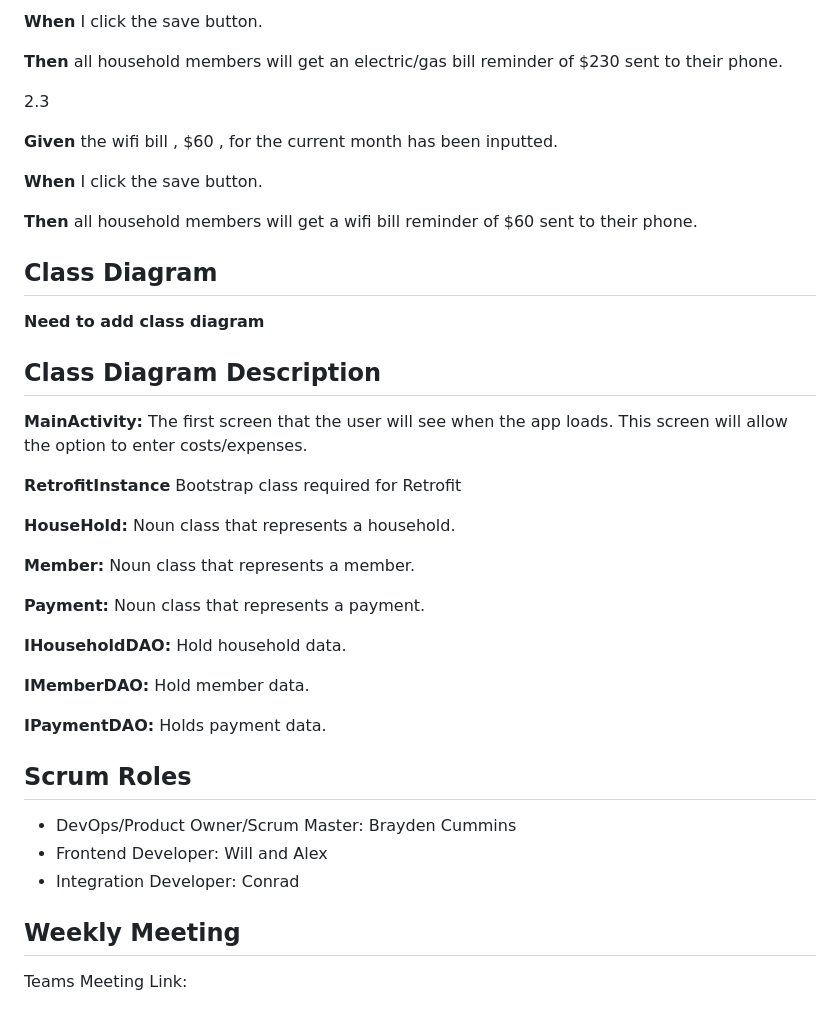
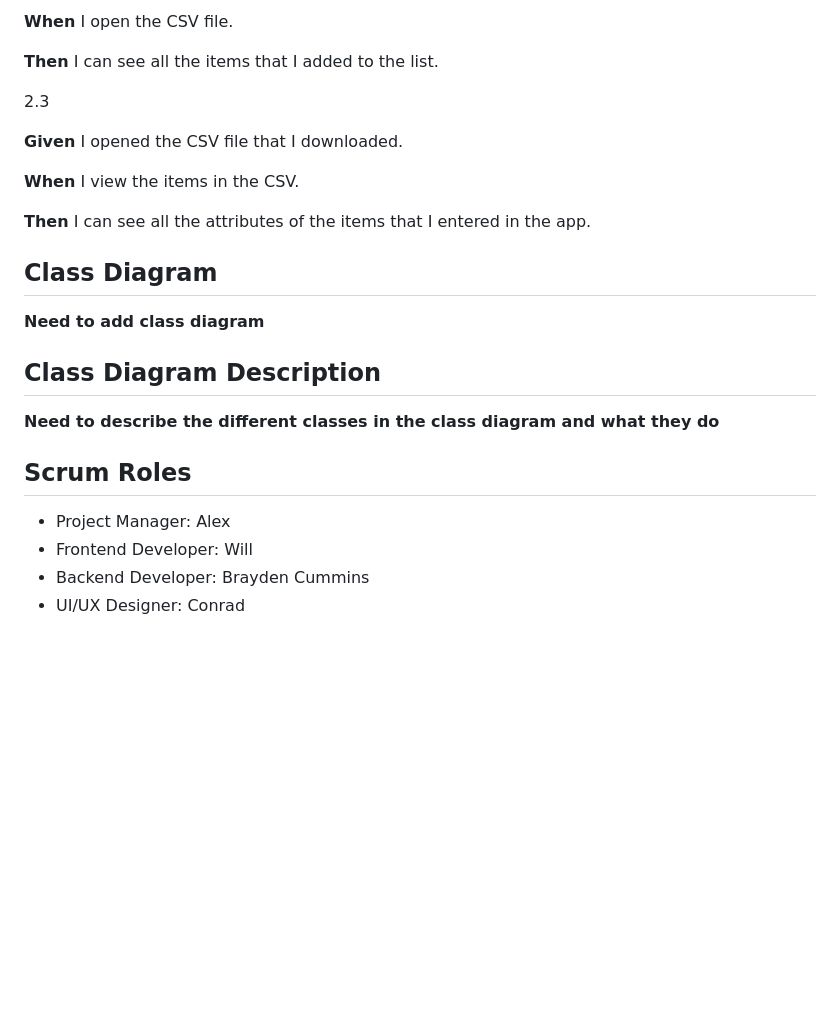
Before and after one commit to gajicav/ShoppingAppFinal, a Markdown page: README.md, the part around one of its changes. Rendered like a GitHub page; blank space fills up the shorter version.

```diff
--- a/README.md
+++ b/README.md
@@ -114,15 +105,15 @@ Each household member created an account
 
-**When** I click the save button.
+**When** I open the CSV file.
 
-**Then** all household members will get an electric/gas bill reminder of $230 sent to their phone.
+**Then** I can see all the items that I added to the list.
 
 2.3
 
-**Given** the wifi bill , $60 , for the current month has been inputted.
+**Given** I opened the CSV file that I downloaded.
 
-**When** I click the save button.
+**When** I view the items in the CSV.
 
-**Then** all household members will get a wifi bill reminder of $60 sent to their phone.
+**Then** I can see all the attributes of the items that I entered in the app.
 
 ## Class Diagram
 
@@ -130,28 +121,11 @@ Each household member created an account
 
  ## Class Diagram Description
 
- **MainActivity:** The first screen that the user will see when the app loads. This screen will allow the option to enter costs/expenses.
-
- **RetrofitInstance** Bootstrap class required for Retrofit
-
- **HouseHold:** Noun class that represents a household.
-
- **Member:** Noun class that represents a member.
-
- **Payment:** Noun class that represents a payment.
-
-**IHouseholdDAO:** Hold household data.
-
-**IMemberDAO:** Hold member data.
-
-**IPaymentDAO:** Holds payment data.
+**Need to describe the different classes in the class diagram and what they do**
 
 ## Scrum Roles
 
-* DevOps/Product Owner/Scrum Master: Brayden Cummins
-* Frontend Developer: Will and Alex
-* Integration Developer: Conrad
-
-## Weekly Meeting
-
-Teams Meeting Link:
+* Project Manager: Alex
+* Frontend Developer: Will
+* Backend Developer: Brayden Cummins
+* UI/UX Designer: Conrad
```
Also changed, not shown: other parts of README.md (+26 -35 lines).
